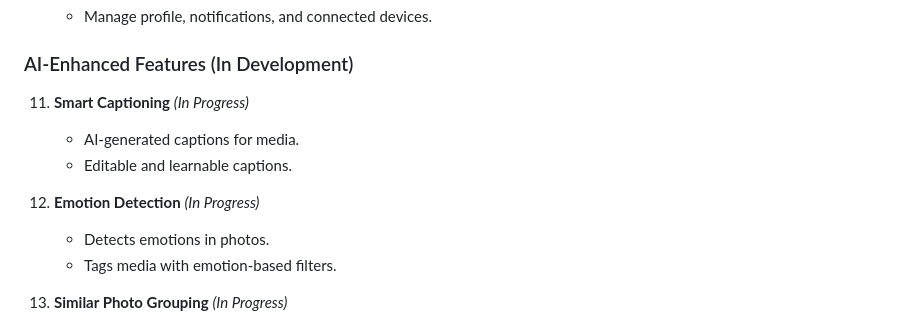
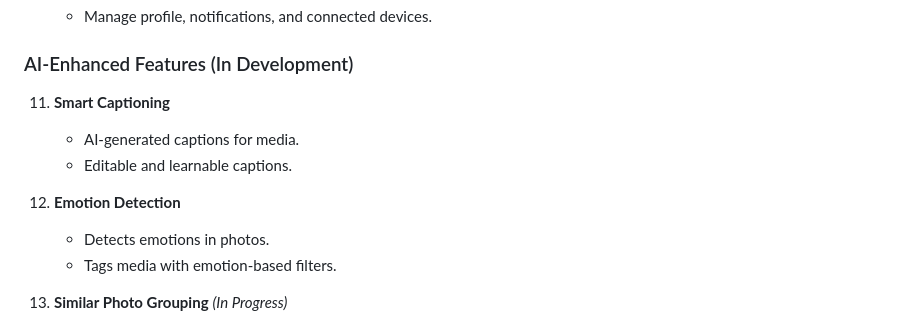
Before and after one commit to DavidDanso/memento_vault, a Markdown page: README.md, the part around the change. GitHub-like rendering.

```diff
--- a/README.md
+++ b/README.md
@@ -47,11 +47,11 @@ Memento Vault is a platform designed to securely store and share photos and vide
     - Manage profile, notifications, and connected devices.
 
 ### AI-Enhanced Features (In Development)
-11. **Smart Captioning** *(In Progress)*
+11. **Smart Captioning**
     - AI-generated captions for media.
     - Editable and learnable captions.
 
-12. **Emotion Detection** *(In Progress)*
+12. **Emotion Detection**
     - Detects emotions in photos.
     - Tags media with emotion-based filters.
 
```
